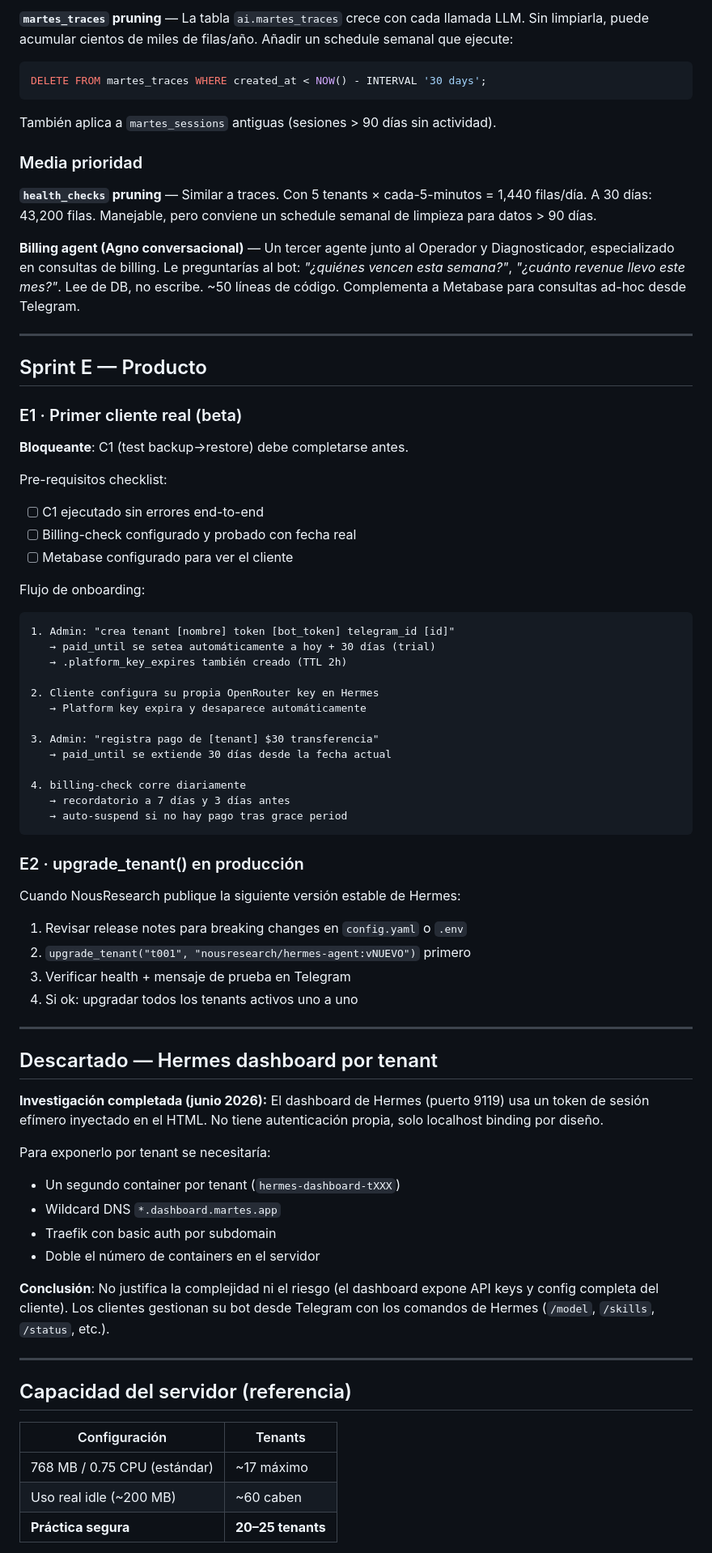
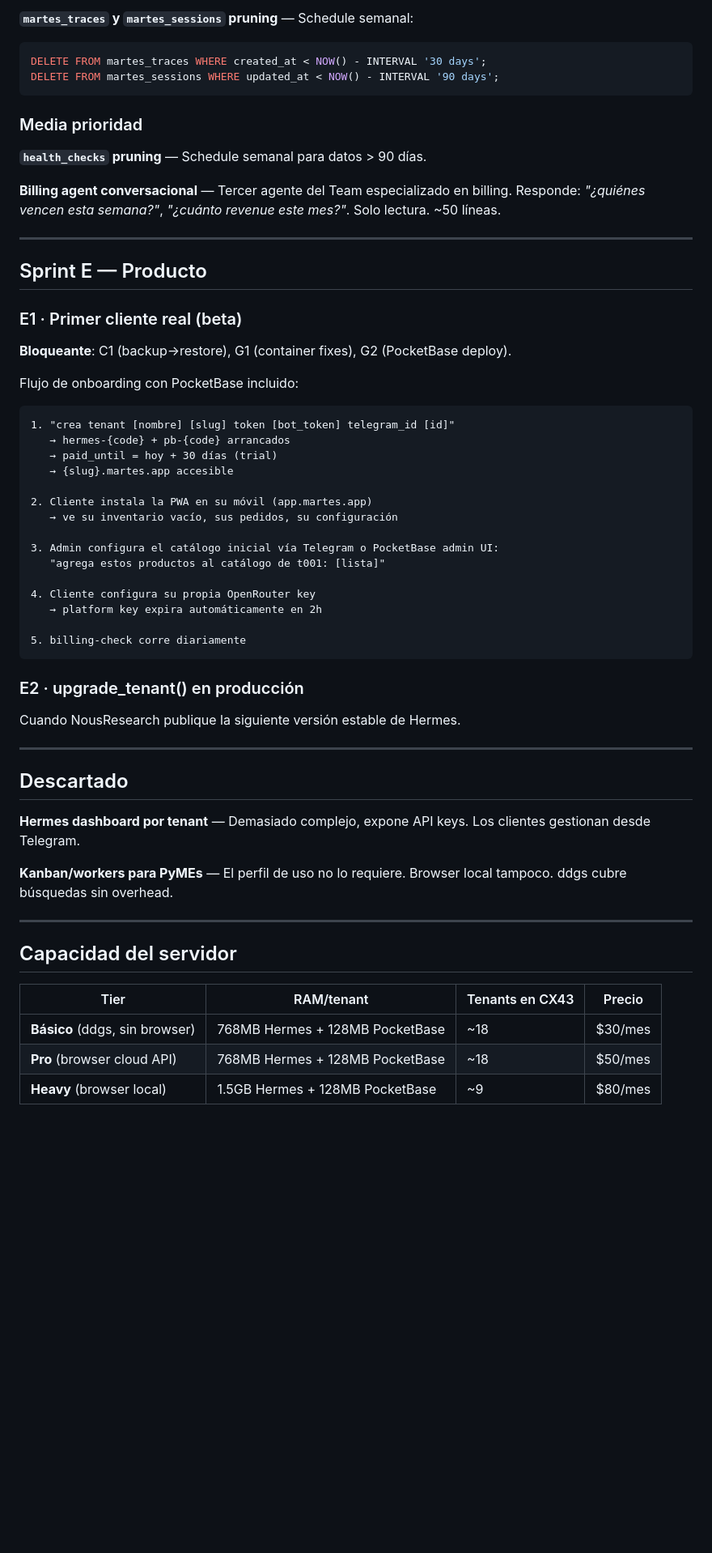
Before and after one commit to aikapenelope/martes.app, a Markdown page: docs/10-ROADMAP.md, the part around one of its changes. Shown at 81% size. Drawn GitHub-style; blank space fills up the shorter version.

````diff
--- a/docs/10-ROADMAP.md
+++ b/docs/10-ROADMAP.md
@@ -90,18 +226,16 @@ marker_file.unlink(missing_ok=True)   # cleanup inmediato
 ```
 
-**`martes_traces` pruning** — La tabla `ai.martes_traces` crece con cada llamada LLM. Sin limpiarla, puede acumular cientos de miles de filas/año. Añadir un schedule semanal que ejecute:
-
+**`martes_traces` y `martes_sessions` pruning** — Schedule semanal:
 ```sql
 DELETE FROM martes_traces WHERE created_at < NOW() - INTERVAL '30 days';
+DELETE FROM martes_sessions WHERE updated_at < NOW() - INTERVAL '90 days';
 ```
-
-También aplica a `martes_sessions` antiguas (sesiones > 90 días sin actividad).
 
 ### Media prioridad
 
-**`health_checks` pruning** — Similar a traces. Con 5 tenants × cada-5-minutos = 1,440 filas/día. A 30 días: 43,200 filas. Manejable, pero conviene un schedule semanal de limpieza para datos > 90 días.
+**`health_checks` pruning** — Schedule semanal para datos > 90 días.
 
-**Billing agent (Agno conversacional)** — Un tercer agente junto al Operador y Diagnosticador, especializado en consultas de billing. Le preguntarías al bot: *"¿quiénes vencen esta semana?"*, *"¿cuánto revenue llevo este mes?"*. Lee de DB, no escribe. ~50 líneas de código. Complementa a Metabase para consultas ad-hoc desde Telegram.
+**Billing agent conversacional** — Tercer agente del Team especializado en billing. Responde: *"¿quiénes vencen esta semana?"*, *"¿cuánto revenue este mes?"*. Solo lectura. ~50 líneas.
 
 ---
 
@@ -109,59 +243,46 @@ También aplica a `martes_sessions` antiguas (sesiones > 90 días sin actividad)
 
 ### E1 · Primer cliente real (beta)
 
-**Bloqueante**: C1 (test backup→restore) debe completarse antes.
+**Bloqueante**: C1 (backup→restore), G1 (container fixes), G2 (PocketBase deploy).
 
-Pre-requisitos checklist:
-- [ ] C1 ejecutado sin errores end-to-end
-- [ ] Billing-check configurado y probado con fecha real
-- [ ] Metabase configurado para ver el cliente
+Flujo de onboarding con PocketBase incluido:
+```
+1. "crea tenant [nombre] [slug] token [bot_token] telegram_id [id]"
+   → hermes-{code} + pb-{code} arrancados
+   → paid_until = hoy + 30 días (trial)
+   → {slug}.martes.app accesible
 
-Flujo de onboarding:
-```
-1. Admin: "crea tenant [nombre] token [bot_token] telegram_id [id]"
-   → paid_until se setea automáticamente a hoy + 30 días (trial)
-   → .platform_key_expires también creado (TTL 2h)
+2. Cliente instala la PWA en su móvil (app.martes.app)
+   → ve su inventario vacío, sus pedidos, su configuración
 
-2. Cliente configura su propia OpenRouter key en Hermes
-   → Platform key expira y desaparece automáticamente
+3. Admin configura el catálogo inicial vía Telegram o PocketBase admin UI:
+   "agrega estos productos al catálogo de t001: [lista]"
 
-3. Admin: "registra pago de [tenant] $30 transferencia"
-   → paid_until se extiende 30 días desde la fecha actual
+4. Cliente configura su propia OpenRouter key
+   → platform key expira automáticamente en 2h
 
-4. billing-check corre diariamente
-   → recordatorio a 7 días y 3 días antes
-   → auto-suspend si no hay pago tras grace period
+5. billing-check corre diariamente
 ```
 
 ### E2 · upgrade_tenant() en producción
 
-Cuando NousResearch publique la siguiente versión estable de Hermes:
-1. Revisar release notes para breaking changes en `config.yaml` o `.env`
-2. `upgrade_tenant("t001", "nousresearch/hermes-agent:vNUEVO")` primero
-3. Verificar health + mensaje de prueba en Telegram
-4. Si ok: upgradar todos los tenants activos uno a uno
+Cuando NousResearch publique la siguiente versión estable de Hermes.
 
 ---
 
-## Descartado — Hermes dashboard por tenant
+## Descartado
 
-**Investigación completada (junio 2026):** El dashboard de Hermes (puerto 9119) usa un token de sesión efímero inyectado en el HTML. No tiene autenticación propia, solo localhost binding por diseño.
+**Hermes dashboard por tenant** — Demasiado complejo, expone API keys. Los clientes gestionan desde Telegram.
 
-Para exponerlo por tenant se necesitaría:
-- Un segundo container por tenant (`hermes-dashboard-tXXX`)
-- Wildcard DNS `*.dashboard.martes.app`
-- Traefik con basic auth por subdomain
-- Doble el número de containers en el servidor
-
-**Conclusión**: No justifica la complejidad ni el riesgo (el dashboard expone API keys y config completa del cliente). Los clientes gestionan su bot desde Telegram con los comandos de Hermes (`/model`, `/skills`, `/status`, etc.).
+**Kanban/workers para PyMEs** — El perfil de uso no lo requiere. Browser local tampoco. ddgs cubre búsquedas sin overhead.
 
 ---
 
-## Capacidad del servidor (referencia)
+## Capacidad del servidor
 
-| Configuración | Tenants |
-|---|---|
-| 768 MB / 0.75 CPU (estándar) | ~17 máximo |
-| Uso real idle (~200 MB) | ~60 caben |
-| **Práctica segura** | **20–25 tenants** |
+| Tier | RAM/tenant | Tenants en CX43 | Precio |
+|---|---|---|---|
+| **Básico** (ddgs, sin browser) | 768MB Hermes + 128MB PocketBase | ~18 | $30/mes |
+| **Pro** (browser cloud API) | 768MB Hermes + 128MB PocketBase | ~18 | $50/mes |
+| **Heavy** (browser local) | 1.5GB Hermes + 128MB PocketBase | ~9 | $80/mes |
 
````
Also changed, not shown: other parts of docs/10-ROADMAP.md (+197 -62 lines).
